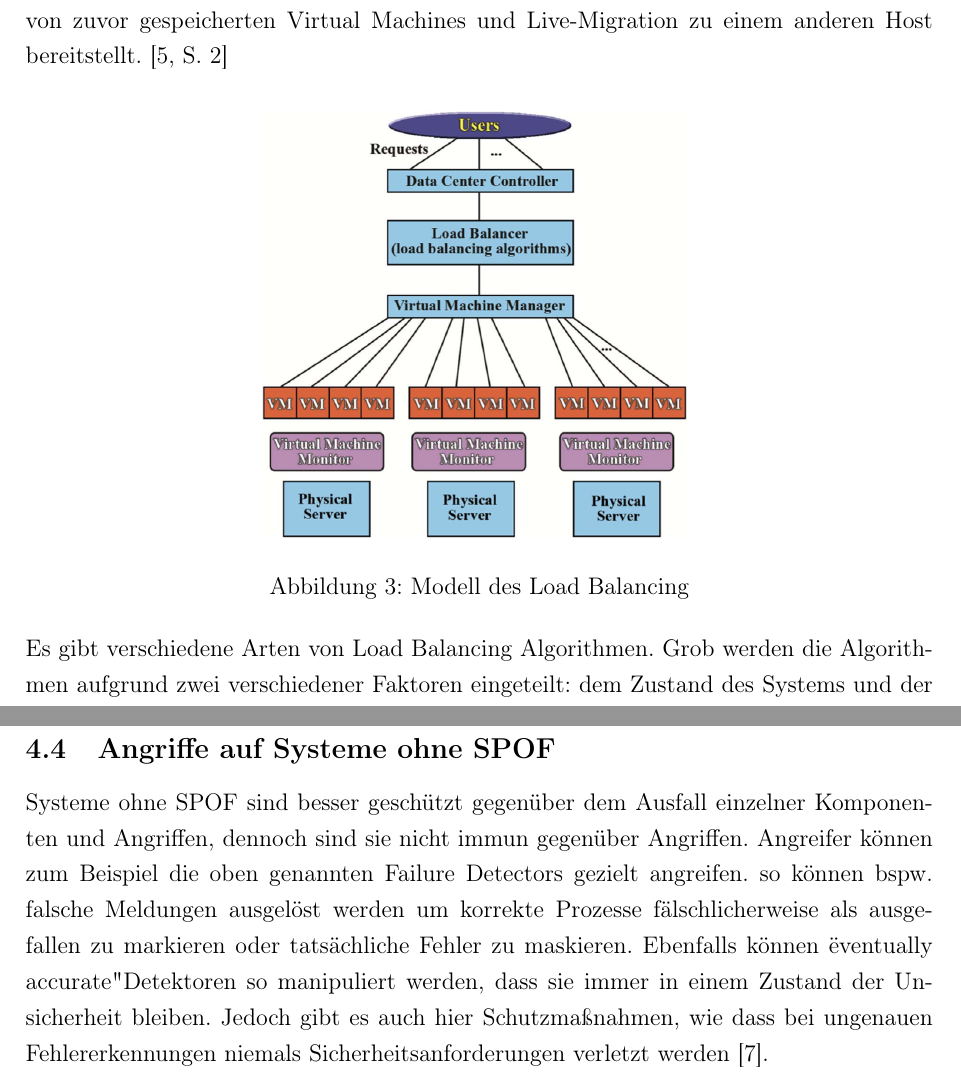
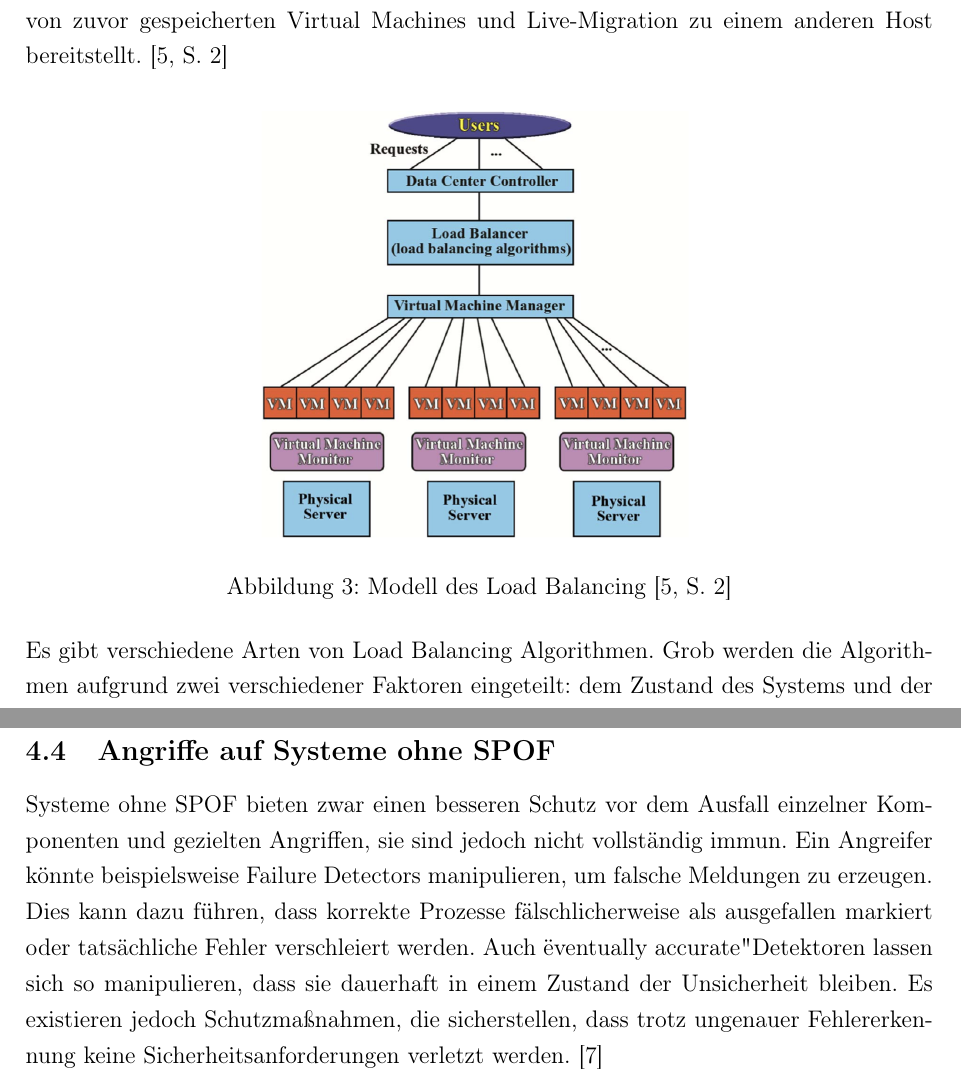
Before and after one commit to langnerdavid/Verteile_Systeme, a LaTeX document (main.tex): two parts of pages 7 and 12 of 13, joined at a grey line, cut so that both start at the same text. Compiled offline with pdfLaTeX.

Commit message:
Changed last paragraph

```diff
--- a/main.tex
+++ b/main.tex
@@ -102,7 +102,7 @@ Benutzeranfragen werden weltweit zufällig eingereicht und müssen einer Virtual
 \begin{figure}[h]
     \centering
     \includegraphics[width=0.5\textwidth]{images/Load_Balancing.png}
-    \caption{Modell des Load Balancing}
+    \caption{Modell des Load Balancing \cite[S. 2]{LoadBalancing}}
     \label{fig:LoadBalancing}
 \end{figure}
 
@@ -157,8 +157,7 @@ Prominente Strategien um mit SPOFs umzugehen sind:
 \end{itemize}
 
 \subsection{Angriffe auf Systeme ohne SPOF}
-
-Systeme ohne SPOF sind besser geschützt gegenüber dem Ausfall einzelner Komponenten und Angriffen, dennoch sind sie nicht immun gegenüber Angriffen. Angreifer können zum Beispiel die oben genannten Failure Detectors gezielt angreifen. so können bspw. falsche Meldungen ausgelöst werden um korrekte Prozesse fälschlicherweise als ausgefallen zu markieren oder tatsächliche Fehler zu maskieren. Ebenfalls können "eventually accurate" Detektoren so manipuliert werden, dass sie immer in einem Zustand der Unsicherheit bleiben. Jedoch gibt es auch hier Schutzmaßnahmen, wie dass bei ungenauen Fehlererkennungen niemals Sicherheitsanforderungen verletzt werden \cite{10.1145/1052796.1052806}.
+Systeme ohne SPOF bieten zwar einen besseren Schutz vor dem Ausfall einzelner Komponenten und gezielten Angriffen, sie sind jedoch nicht vollständig immun. Ein Angreifer könnte beispielsweise Failure Detectors manipulieren, um falsche Meldungen zu erzeugen. Dies kann dazu führen, dass korrekte Prozesse fälschlicherweise als ausgefallen markiert oder tatsächliche Fehler verschleiert werden. Auch "eventually accurate" Detektoren lassen sich so manipulieren, dass sie dauerhaft in einem Zustand der Unsicherheit bleiben. Es existieren jedoch Schutzmaßnahmen, die sicherstellen, dass trotz ungenauer Fehlererkennung keine Sicherheitsanforderungen verletzt werden. \cite{10.1145/1052796.1052806}
 \bibliographystyle{plain}
 \bibliography{literatur}
 
```
